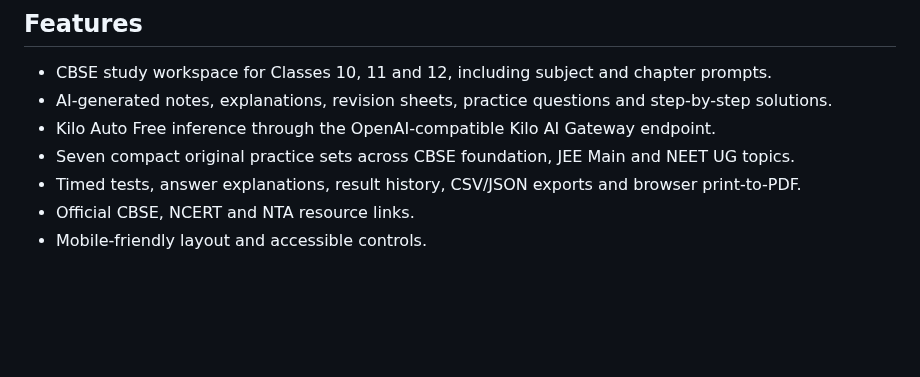
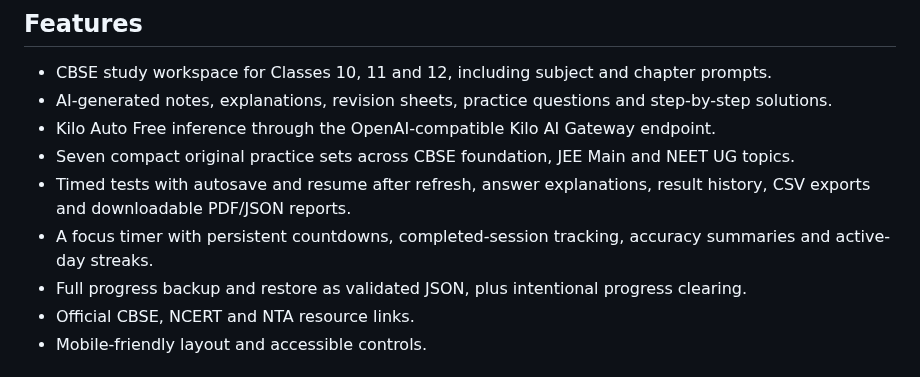
Before and after one commit to ram1234598766-dotcom/KaushalPath, a Markdown page: README.md, the part around the change. GitHub-like rendering; blank space fills up the shorter version.

Commit message:
Document focus and progress backup features

```diff
--- a/README.md
+++ b/README.md
@@ -9,7 +9,9 @@ KaushalPath is a responsive student workspace with a purple learning dashboard,
 - AI-generated notes, explanations, revision sheets, practice questions and step-by-step solutions.
 - Kilo Auto Free inference through the OpenAI-compatible Kilo AI Gateway endpoint.
 - Seven compact original practice sets across CBSE foundation, JEE Main and NEET UG topics.
-- Timed tests, answer explanations, result history, CSV/JSON exports and browser print-to-PDF.
+- Timed tests with autosave and resume after refresh, answer explanations, result history, CSV exports and downloadable PDF/JSON reports.
+- A focus timer with persistent countdowns, completed-session tracking, accuracy summaries and active-day streaks.
+- Full progress backup and restore as validated JSON, plus intentional progress clearing.
 - Official CBSE, NCERT and NTA resource links.
 - Mobile-friendly layout and accessible controls.
 
```
